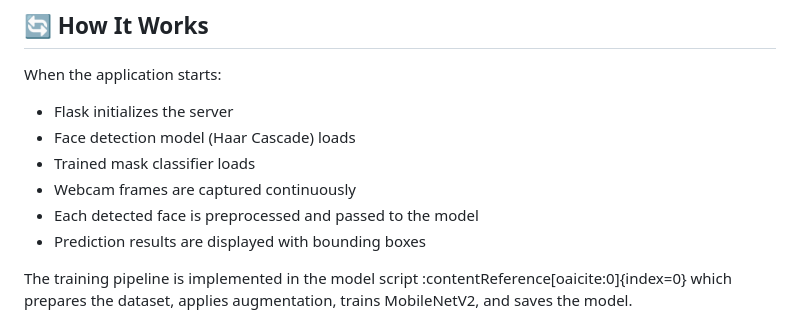
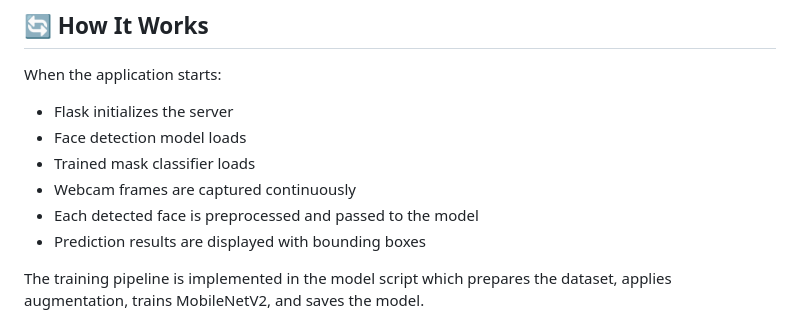
Before and after one commit to kamalkumar0/SafeMask_AI, a Markdown page: README.md, the part around one of its changes. GitHub-like rendering.

```diff
--- a/README.md
+++ b/README.md
@@ -72,12 +70,12 @@ The frontend dashboard provides a clean interface showing:
 
 When the application starts:
 
-- Flask initializes the server
-- Face detection model (Haar Cascade) loads
-- Trained mask classifier loads
-- Webcam frames are captured continuously
-- Each detected face is preprocessed and passed to the model
-- Prediction results are displayed with bounding boxes
+* Flask initializes the server
+* Face detection model loads
+* Trained mask classifier loads
+* Webcam frames are captured continuously
+* Each detected face is preprocessed and passed to the model
+* Prediction results are displayed with bounding boxes
 
-The training pipeline is implemented in the model script :contentReference[oaicite:0]{index=0} which prepares the dataset, applies augmentation, trains MobileNetV2, and saves the model.
+The training pipeline is implemented in the model script  which prepares the dataset, applies augmentation, trains MobileNetV2, and saves the model.
 
```
Also changed, not shown: other parts of README.md (+145 -50 lines).
